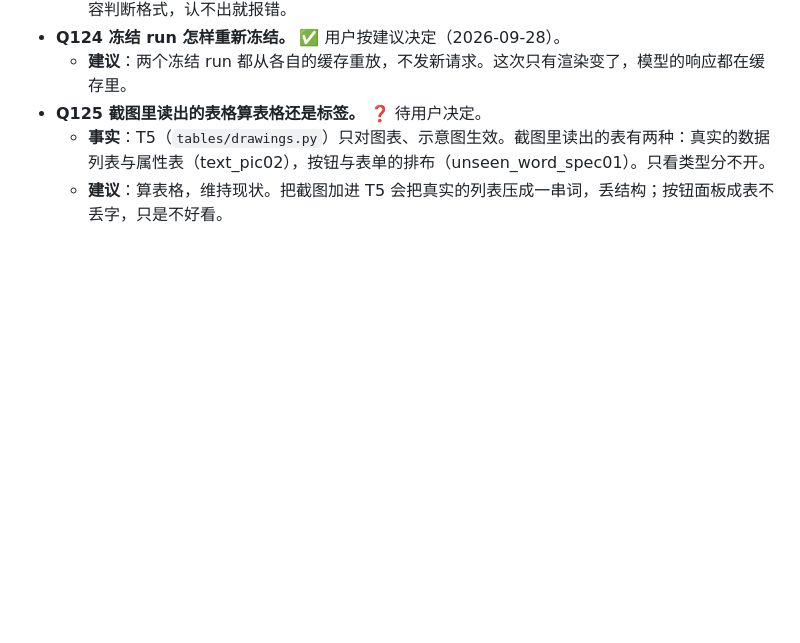
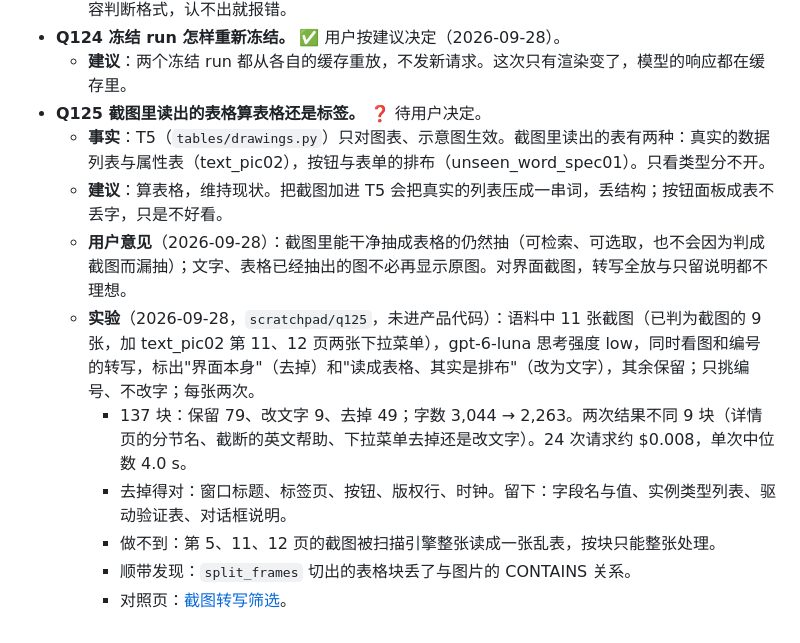
Before and after one commit to xuyungit/ParseX, a Markdown page: docs/v2_io_plan.md, the part around the change. GitHub-like rendering; blank space fills up the shorter version.

Commit message:
Q125: the user's view and the screenshot sorting experiment recorded
Co-Authored-By: Claude Opus 5.5 <noreply@anthropic.com>

```diff
--- a/docs/v2_io_plan.md
+++ b/docs/v2_io_plan.md
@@ -152,3 +152,10 @@ IO1 → IO2 → IO3 → IO4 → IO5。
 - **Q125 截图里读出的表格算表格还是标签。** ❓ 待用户决定。
   - **事实**：T5（`tables/drawings.py`）只对图表、示意图生效。截图里读出的表有两种：真实的数据列表与属性表（text_pic02），按钮与表单的排布（unseen_word_spec01）。只看类型分不开。
   - **建议**：算表格，维持现状。把截图加进 T5 会把真实的列表压成一串词，丢结构；按钮面板成表不丢字，只是不好看。
+  - **用户意见**（2026-09-28）：截图里能干净抽成表格的仍然抽（可检索、可选取，也不会因为判成截图而漏抽）；文字、表格已经抽出的图不必再显示原图。对界面截图，转写全放与只留说明都不理想。
+  - **实验**（2026-09-28，`scratchpad/q125`，未进产品代码）：语料中 11 张截图（已判为截图的 9 张，加 text_pic02 第 11、12 页两张下拉菜单），gpt-6-luna 思考强度 low，同时看图和编号的转写，标出"界面本身"（去掉）和"读成表格、其实是排布"（改为文字），其余保留；只挑编号、不改字；每张两次。
+    - 137 块：保留 79、改文字 9、去掉 49；字数 3,044 → 2,263。两次结果不同 9 块（详情页的分节名、截断的英文帮助、下拉菜单去掉还是改文字）。24 次请求约 $0.008，单次中位数 4.0 s。
+    - 去掉得对：窗口标题、标签页、按钮、版权行、时钟。留下：字段名与值、实例类型列表、驱动验证表、对话框说明。
+    - 做不到：第 5、11、12 页的截图被扫描引擎整张读成一张乱表，按块只能整张处理。
+    - 顺带发现：`split_frames` 切出的表格块丢了与图片的 CONTAINS 关系。
+    - 对照页：[截图转写筛选](https://claude.ai/artifact/DUReGge1KA3PiEpQWuLPXP)。
```
